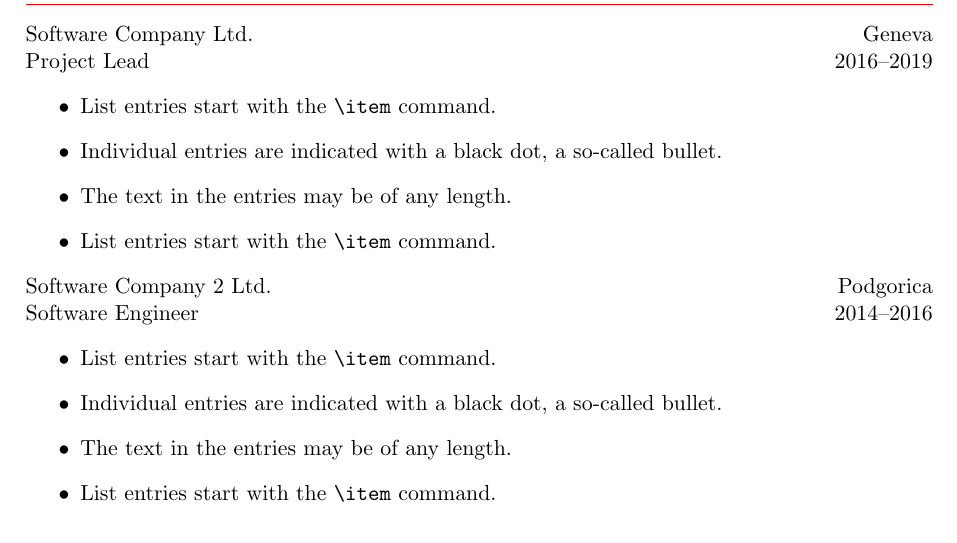
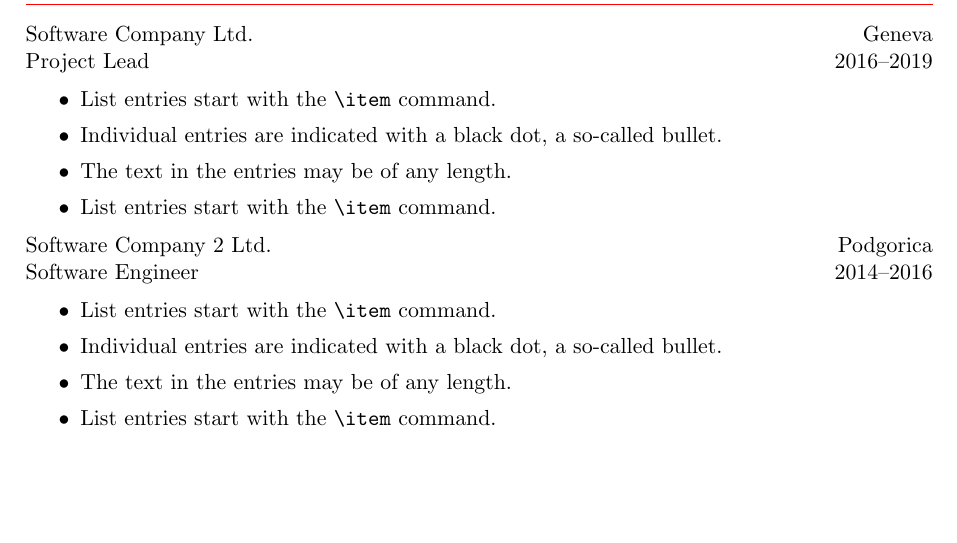
Before and after one commit to draganvu/cv-latex, a LaTeX CV (cv.tex): part of the page, cut so that both start at the same text, the shorter picture padded with empty space. Compiled offline with pdfLaTeX.

Commit message:
Updates to cv.tex

```diff
--- a/cv.tex
+++ b/cv.tex
@@ -12,6 +12,7 @@
 \usepackage{hyperref} % used to set hyperlinks and pdf metadata
 \usepackage{titlesec} % used to customize sections
 \usepackage{setspace} % custom line spacing
+\usepackage{enumitem} % needed for item spacing
 
 % Set page margins (assumes A4 paper)
 \geometry{
@@ -27,16 +28,21 @@
 % Set line spacing
 \setstretch{1.0}
 
+% Set item spacing
+\setlist[itemize]{itemsep=0em, topsep=0.5em}
+
 % Customize sections
 \titleformat{\section}
 {\normalfont\Large\bfseries}
 {\thesection}{}{}[\titleline{\color{red}\titlerule[.4pt]}]
 
+\newcommand{\myname}{Dragan Vujović}
+
 % Define hyperlink appearance and metadata for pdf properties
 \hypersetup{
-  pdftitle    = {Dragan Vujović: Curriculum Vitae},
-  pdfauthor   = {Dragan Vujović},
-  pdfkeywords = {software engineering, cv, resume},
+  pdftitle    = {\myname: Curriculum Vitae},
+  pdfauthor   = {\myname},
+  pdfkeywords = {Software Engineering, CV, Resume},
   pdfsubject  = {Curriculum Vitae},
   colorlinks  = true,
   urlcolor    = blue,
```
Also changed, not shown: cv.tex (2 more changed lines).
